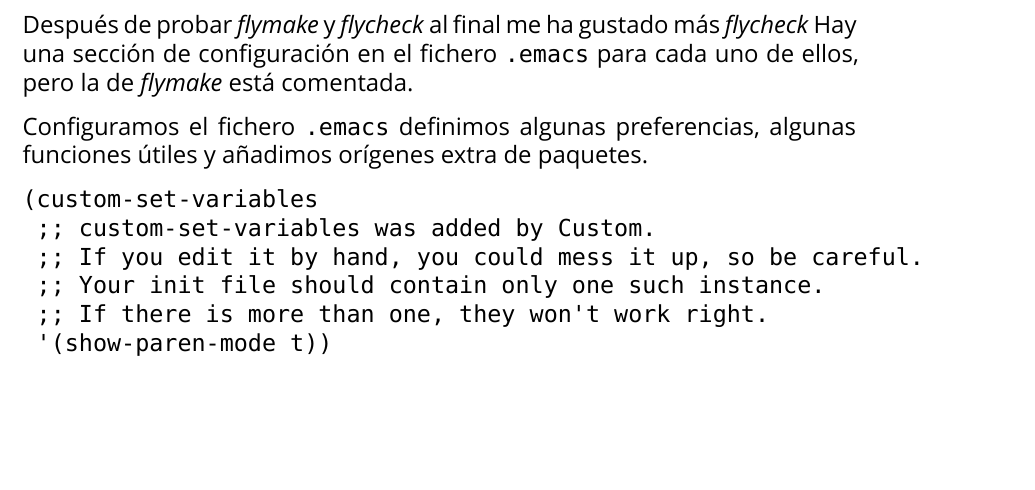
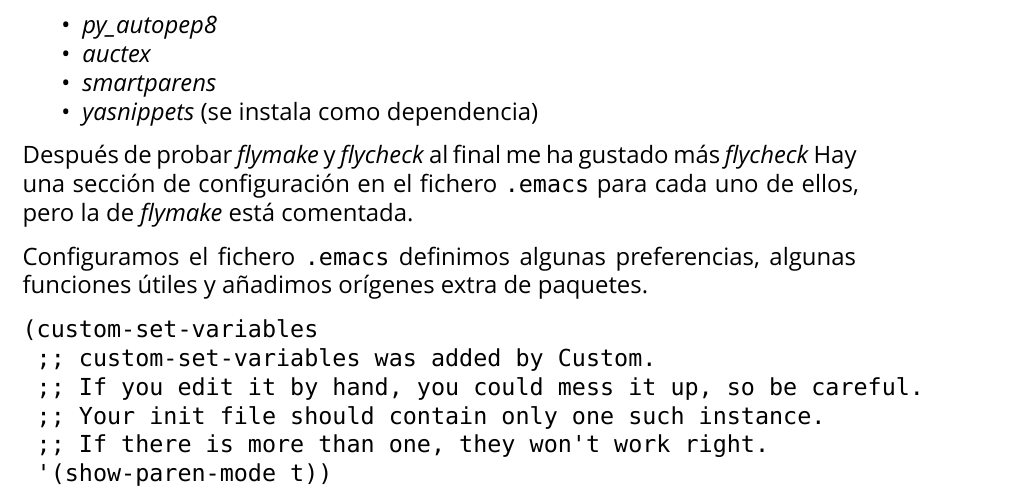
Before and after one commit to brico-labs/LinuxMint_Tara_19.1, a LaTeX paper (out/rasalhague_bitacora.tex): part of page 22 of 49, cut at the place of the change, the shorter picture padded with empty space. Compiled offline with XeLaTeX; a missing font is replaced by an installed copy or a similar font.

Commit message:
Adds some emacs packages to the install list

```diff
--- a/out/rasalhague_bitacora.tex
+++ b/out/rasalhague_bitacora.tex
@@ -43,6 +43,7 @@
 \hypersetup{
   pdftitle={Bitácora Linux Mint Tara 19.1},
   pdfauthor={Sergio Alvariño salvari@gmail.com},
+  pdflang={es-ES},
   colorlinks=true,
   linkcolor=Maroon,
   filecolor=Maroon,
@@ -1126,6 +1127,14 @@
   \emph{elpy}
 \item
   \emph{jedi}
+\item
+  \emph{py\_autopep8}
+\item
+  \emph{auctex}
+\item
+  \emph{smartparens}
+\item
+  \emph{yasnippets} (se instala como dependencia)
 \end{itemize}
 
 Después de probar \emph{flymake} y \emph{flycheck} al final me ha
```
Also changed, not shown: src/400_swdev.md (+4 -0 lines), README.md, out/rasalhague_bitacora.pdf, 3 other files.
